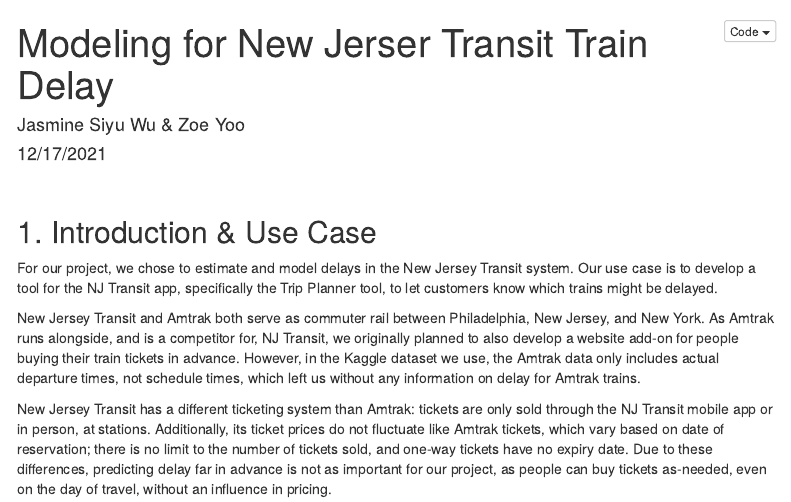
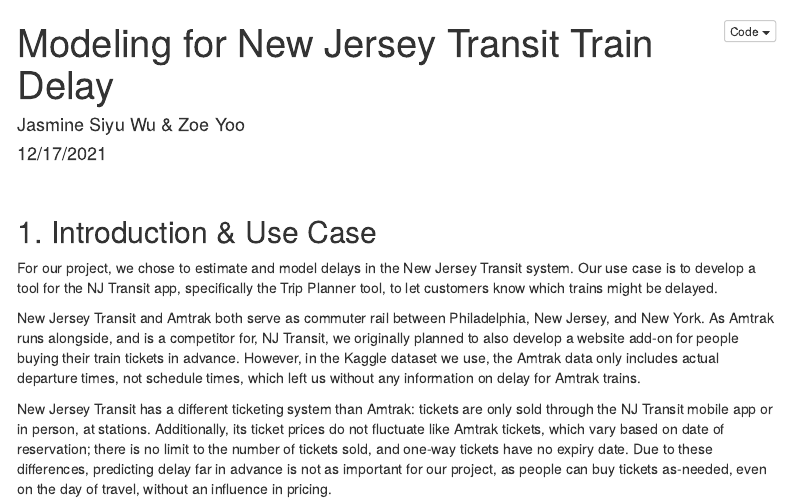
Before and after one commit to zoenyoo/MUSA508_Final, an R Markdown document (MUSA508_Final_Project4_Wu&Yoo.Rmd): the page in a window 1100 px wide, from its top. Rendered offline with R 4.5, knitr and Pandoc, with nearby package versions; some code elsewhere in the file could not run offline; menus at the side of the page are left out.

Commit message:
Update MUSA508_Final_Project4_Wu&Yoo.Rmd

```diff
--- a/MUSA508_Final_Project4_Wu&Yoo.Rmd
+++ b/MUSA508_Final_Project4_Wu&Yoo.Rmd
@@ -1,5 +1,5 @@
 ---
-title: 'Modeling for New Jerser Transit Train Delay'
+title: 'Modeling for New Jersey Transit Train Delay'
 author: "Jasmine Siyu Wu & Zoe Yoo"
 date: "12/17/2021"
 output:
```
